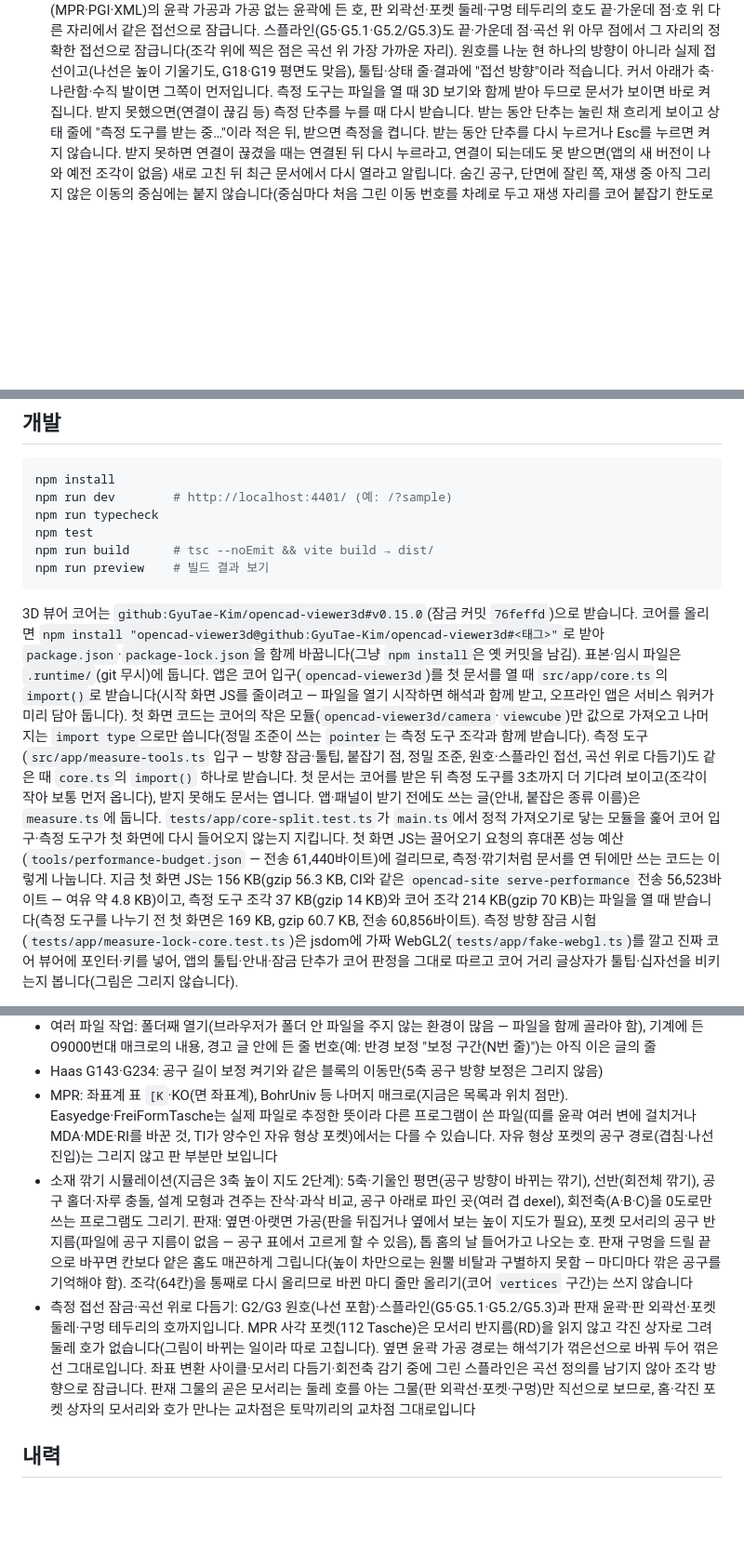
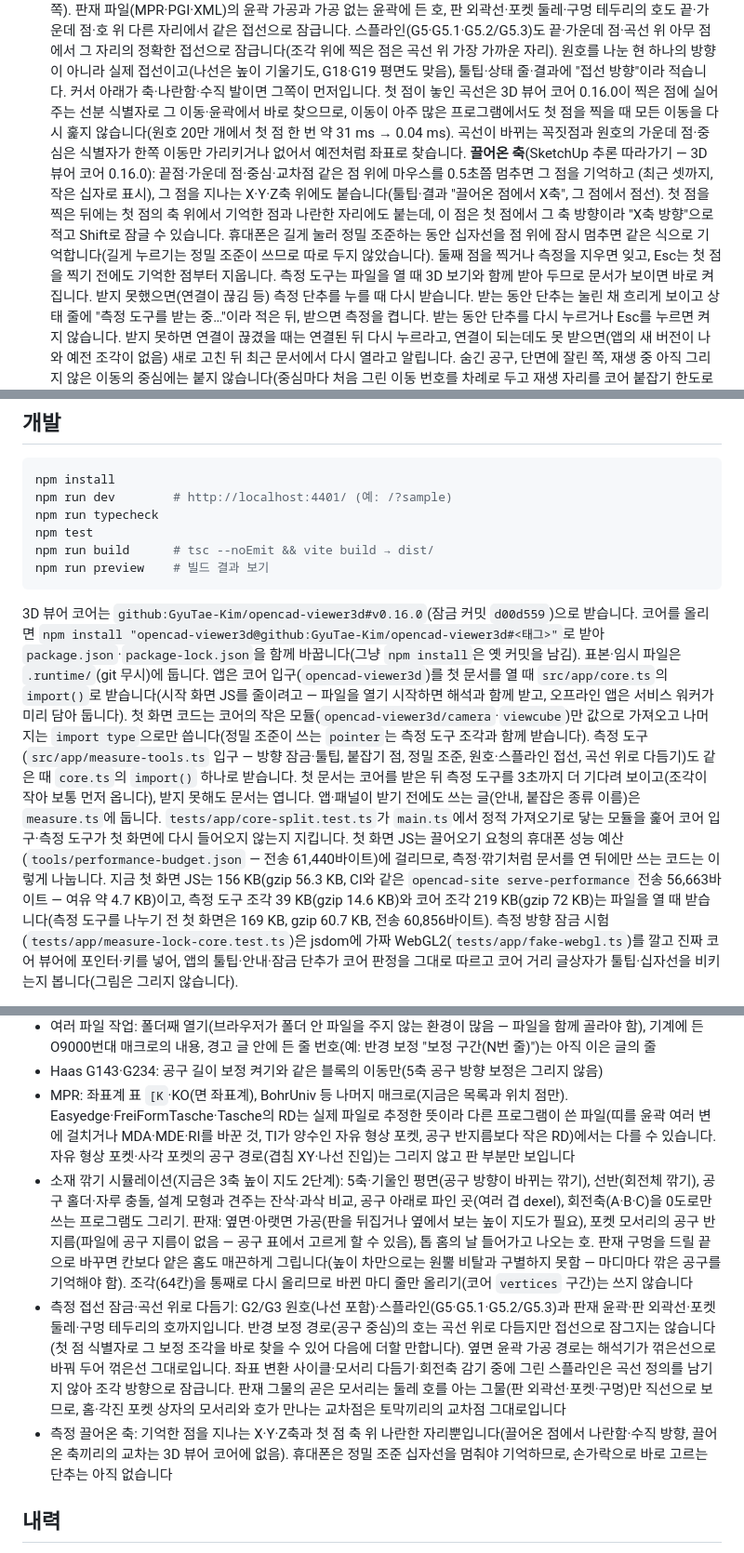
Before and after one commit to GyuTae-Kim/opencad-nc, a Markdown page: README.md, 3 parts joined by grey strips. Shown at 93% size. Rendered like a GitHub page; blank space fills up the shorter version.

Commit message:
[📝 update] README에 코어 v0.16.0 식별자 찾기·Tasche 모서리 반지름·끌어온 축 적기
- 할 수 있는 것: MPR 사각 포켓(112 Tasche)의 RD를 모서리 반지름으로 본 근거(실제 파일 805개 — Tasche 67개가
  RD 4·15, 늘 짧은 변의 반 이하, 반과 같은 10개는 정확히 반)와 그리는 법
- 쓰는 법: 접선 잠금의 첫 점 곡선을 선분 식별자로 찾는 것(꼭짓점·가운데 점·중심은 좌표), 끌어온 축
  (마우스 0.5초 머무르기, 휴대폰은 정밀 조준 십자선), Esc가 기억한 점부터 지우는 것
- 개발: 코어 v0.16.0(잠금 커밋 d00d559), 첫 화면 JS 전송 56,663바이트·측정 도구 조각 gzip 14.6 KB
- 남은 일: Tasche RD 항목을 빼고, 반경 보정 경로 호의 접선 잠금·끌어온 축의 범위를 적음

Co-Authored-By: Claude Opus 5.5 <noreply@anthropic.com>

````diff
--- a/README.md
+++ b/README.md
@@ -243,6 +247,14 @@ WangShi PGI·KDT XML은 공개 형식 설명서가 없어, 비공개 리더의
    스플라인(G5·G5.1·G5.2/G5.3)도 끝·가운데 점·곡선 위 아무 점에서 그 자리의 정확한 접선으로 잠급니다(조각 위에 찍은 점은 곡선 위 가장 가까운 자리).
    원호를 나눈 현 하나의 방향이 아니라 실제 접선이고(나선은 높이 기울기도, G18·G19 평면도 맞음),
    툴팁·상태 줄·결과에 "접선 방향"이라 적습니다. 커서 아래가 축·나란함·수직 발이면 그쪽이 먼저입니다.
+   첫 점이 놓인 곡선은 3D 뷰어 코어 0.16.0이 찍은 점에 실어 주는 선분 식별자로 그 이동·윤곽에서 바로 찾으므로, 이동이 아주 많은 프로그램에서도
+   첫 점을 찍을 때 모든 이동을 다시 훑지 않습니다(원호 20만 개에서 첫 점 한 번 약 31 ms → 0.04 ms). 곡선이 바뀌는 꼭짓점과 원호의 가운데 점·중심은
+   식별자가 한쪽 이동만 가리키거나 없어서 예전처럼 좌표로 찾습니다.
+   **끌어온 축**(SketchUp 추론 따라가기 — 3D 뷰어 코어 0.16.0): 끝점·가운데 점·중심·교차점 같은 점 위에 마우스를 0.5초쯤 멈추면 그 점을 기억하고
+   (최근 셋까지, 작은 십자로 표시), 그 점을 지나는 X·Y·Z축 위에도 붙습니다(툴팁·결과 "끌어온 점에서 X축", 그 점에서 점선).
+   첫 점을 찍은 뒤에는 첫 점의 축 위에서 기억한 점과 나란한 자리에도 붙는데, 이 점은 첫 점에서 그 축 방향이라 "X축 방향"으로 적고 Shift로 잠글 수 있습니다.
+   휴대폰은 길게 눌러 정밀 조준하는 동안 십자선을 점 위에 잠시 멈추면 같은 식으로 기억합니다(길게 누르기는 정밀 조준이 쓰므로 따로 두지 않았습니다).
+   둘째 점을 찍거나 측정을 지우면 잊고, Esc는 첫 점을 찍기 전에도 기억한 점부터 지웁니다.
    측정 도구는 파일을 열 때 3D 보기와 함께 받아 두므로 문서가 보이면 바로 켜집니다. 받지 못했으면(연결이 끊김 등) 측정 단추를 누를 때
    다시 받습니다. 받는 동안 단추는 눌린 채 흐리게 보이고 상태 줄에 "측정 도구를 받는 중…"이라 적은 뒤, 받으면 측정을 켭니다.
    받는 동안 단추를 다시 누르거나 Esc를 누르면 켜지 않습니다. 받지 못하면 연결이 끊겼을 때는 연결된 뒤 다시 누르라고,
@@ -409,7 +421,7 @@ npm run build      # tsc --noEmit && vite build → dist/
 npm run preview    # 빌드 결과 보기
 ```
 
-3D 뷰어 코어는 `github:GyuTae-Kim/opencad-viewer3d#v0.15.0`(잠금 커밋 `76feffd`)으로 받습니다. 코어를 올리면
+3D 뷰어 코어는 `github:GyuTae-Kim/opencad-viewer3d#v0.16.0`(잠금 커밋 `d00d559`)으로 받습니다. 코어를 올리면
 `npm install "opencad-viewer3d@github:GyuTae-Kim/opencad-viewer3d#<태그>"`로 받아 `package.json`·`package-lock.json`을 함께 바꿉니다(그냥 `npm install`은 옛 커밋을 남김).
 표본·임시 파일은 `.runtime/`(git 무시)에 둡니다.
 앱은 코어 입구(`opencad-viewer3d`)를 첫 문서를 열 때 `src/app/core.ts`의 `import()`로 받습니다(시작 화면 JS를 줄이려고 — 파일을 열기 시작하면
@@ -420,8 +432,8 @@ npm run preview    # 빌드 결과 보기
 앱·패널이 받기 전에도 쓰는 글(안내, 붙잡은 종류 이름)은 `measure.ts`에 둡니다. `tests/app/core-split.test.ts`가 `main.ts`에서 정적 가져오기로
 닿는 모듈을 훑어 코어 입구·측정 도구가 첫 화면에 다시 들어오지 않는지 지킵니다.
 첫 화면 JS는 끌어오기 요청의 휴대폰 성능 예산(`tools/performance-budget.json` — 전송 61,440바이트)에 걸리므로, 측정·깎기처럼 문서를 연 뒤에만 쓰는
-코드는 이렇게 나눕니다. 지금 첫 화면 JS는 156 KB(gzip 56.3 KB, CI와 같은 `opencad-site serve-performance` 전송 56,523바이트 — 여유 약 4.8 KB)이고,
-측정 도구 조각 37 KB(gzip 14 KB)와 코어 조각 214 KB(gzip 70 KB)는 파일을 열 때 받습니다(측정 도구를 나누기 전 첫 화면은 169 KB, gzip 60.7 KB, 전송 60,856바이트).
+코드는 이렇게 나눕니다. 지금 첫 화면 JS는 156 KB(gzip 56.3 KB, CI와 같은 `opencad-site serve-performance` 전송 56,663바이트 — 여유 약 4.7 KB)이고,
+측정 도구 조각 39 KB(gzip 14.6 KB)와 코어 조각 219 KB(gzip 72 KB)는 파일을 열 때 받습니다(측정 도구를 나누기 전 첫 화면은 169 KB, gzip 60.7 KB, 전송 60,856바이트).
 측정 방향 잠금 시험(`tests/app/measure-lock-core.test.ts`)은 jsdom에 가짜 WebGL2(`tests/app/fake-webgl.ts`)를 깔고 진짜 코어 뷰어에
 포인터·키를 넣어, 앱의 툴팁·안내·잠금 단추가 코어 판정을 그대로 따르고 코어 거리 글상자가 툴팁·십자선을 비키는지 봅니다(그림은 그리지 않습니다).
 
@@ -518,8 +530,8 @@ CPU를 4배 늦추면(휴대폰 흉내, 30만 이동) 두 쪽 모두 메인 스
   경고 글 안에 든 줄 번호(예: 반경 보정 "보정 구간(N번 줄)")는 아직 이은 글의 줄
 - Haas G143·G234: 공구 길이 보정 켜기와 같은 블록의 이동만(5축 공구 방향 보정은 그리지 않음)
 - MPR: 좌표계 표 `[K`·KO(면 좌표계), BohrUniv 등 나머지 매크로(지금은 목록과 위치 점만).
-  Easyedge·FreiFormTasche는 실제 파일로 추정한 뜻이라 다른 프로그램이 쓴 파일(띠를 윤곽 여러 변에 걸치거나 MDA·MDE·RI를 바꾼 것,
-  TI가 양수인 자유 형상 포켓)에서는 다를 수 있습니다. 자유 형상 포켓의 공구 경로(겹침·나선 진입)는 그리지 않고 판 부분만 보입니다
+  Easyedge·FreiFormTasche·Tasche의 RD는 실제 파일로 추정한 뜻이라 다른 프로그램이 쓴 파일(띠를 윤곽 여러 변에 걸치거나 MDA·MDE·RI를 바꾼 것,
+  TI가 양수인 자유 형상 포켓, 공구 반지름보다 작은 RD)에서는 다를 수 있습니다. 자유 형상 포켓·사각 포켓의 공구 경로(겹침 XY·나선 진입)는 그리지 않고 판 부분만 보입니다
 - 소재 깎기 시뮬레이션(지금은 3축 높이 지도 2단계): 5축·기울인 평면(공구 방향이 바뀌는 깎기), 선반(회전체 깎기), 공구 홀더·자루 충돌,
   설계 모형과 견주는 잔삭·과삭 비교, 공구 아래로 파인 곳(여러 겹 dexel), 회전축(A·B·C)을 0도로만 쓰는 프로그램도 그리기.
   판재: 옆면·아랫면 가공(판을 뒤집거나 옆에서 보는 높이 지도가 필요), 포켓 모서리의 공구 반지름(파일에 공구 지름이 없음 — 공구 표에서 고르게 할 수 있음),
@@ -527,10 +539,12 @@ CPU를 4배 늦추면(휴대폰 흉내, 30만 이동) 두 쪽 모두 메인 스
   판재 구멍을 드릴 끝으로 바꾸면 칸보다 얕은 홈도 매끈하게 그립니다(높이 차만으로는 원뿔 비탈과 구별하지 못함 — 마디마다 깎은 공구를 기억해야 함).
   조각(64칸)을 통째로 다시 올리므로 바뀐 마디 줄만 올리기(코어 `vertices` 구간)는 쓰지 않습니다
 - 측정 접선 잠금·곡선 위로 다듬기: G2/G3 원호(나선 포함)·스플라인(G5·G5.1·G5.2/G5.3)과 판재 윤곽·판 외곽선·포켓 둘레·구멍 테두리의 호까지입니다.
-  MPR 사각 포켓(112 Tasche)은 모서리 반지름(RD)을 읽지 않고 각진 상자로 그려 둘레 호가 없습니다(그림이 바뀌는 일이라 따로 고칩니다).
+  반경 보정 경로(공구 중심)의 호는 곡선 위로 다듬지만 접선으로 잠그지는 않습니다(첫 점 식별자로 그 보정 조각을 바로 찾을 수 있어 다음에 더할 만합니다).
   옆면 윤곽 가공 경로는 해석기가 꺾은선으로 바꿔 두어 꺾은선 그대로입니다. 좌표 변환 사이클·모서리 다듬기·회전축 감기 중에 그린 스플라인은
   곡선 정의를 남기지 않아 조각 방향으로 잠급니다. 판재 그물의 곧은 모서리는 둘레 호를 아는 그물(판 외곽선·포켓·구멍)만 직선으로 보므로,
   홈·각진 포켓 상자의 모서리와 호가 만나는 교차점은 토막끼리의 교차점 그대로입니다
+- 측정 끌어온 축: 기억한 점을 지나는 X·Y·Z축과 첫 점 축 위 나란한 자리뿐입니다(끌어온 점에서 나란함·수직 방향, 끌어온 축끼리의 교차는 3D 뷰어 코어에 없음).
+  휴대폰은 정밀 조준 십자선을 멈춰야 기억하므로, 손가락으로 바로 고르는 단추는 아직 없습니다
 
 ## 내력
 
````
Also changed, not shown: other parts of README.md (+7 -3 lines).
